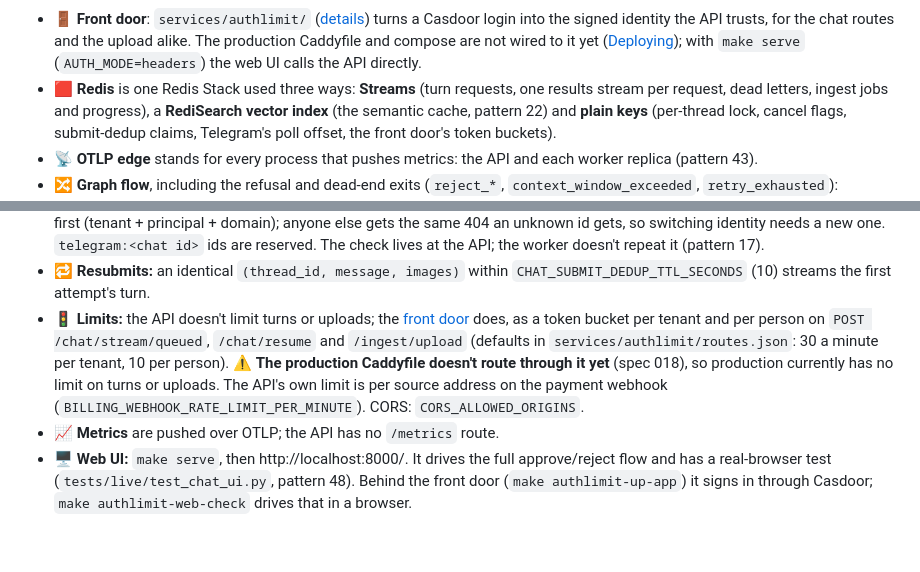
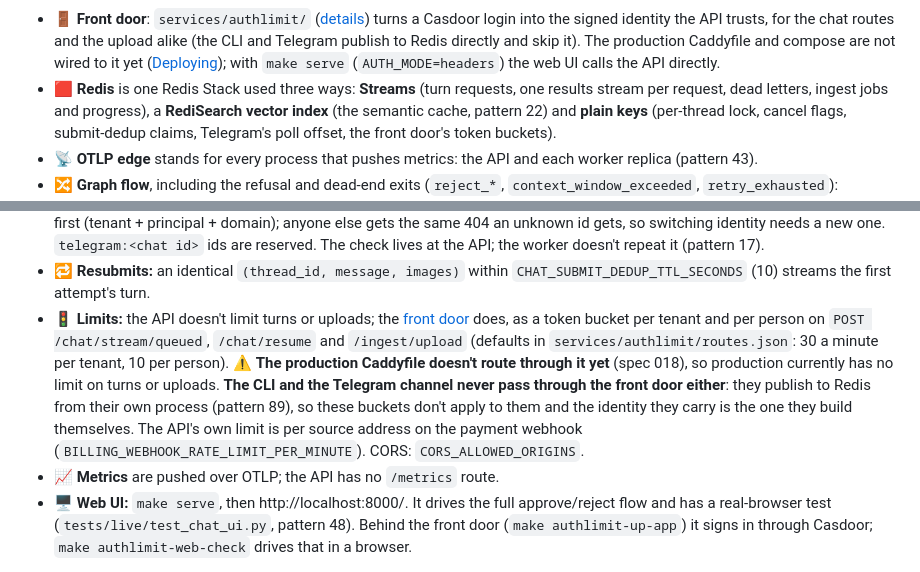
Before and after one commit to truongpx396/agent-core-demo, a Markdown page: README.md, 2 parts joined by grey strips. GitHub-like rendering; blank space fills up the shorter version.

````diff
--- a/README.md
+++ b/README.md
@@ -179,7 +186,7 @@ flowchart TB
     IngestWorker -. OTLP push .-> OtelCollector
 ```
 
-- 🚪 **Front door**: `services/authlimit/` ([details](#front-door-authlimit)) turns a Casdoor login into the signed identity the API trusts, for the chat routes and the upload alike. The production Caddyfile and compose are not wired to it yet ([Deploying](#-deploying-to-production)); with `make serve` (`AUTH_MODE=headers`) the web UI calls the API directly.
+- 🚪 **Front door**: `services/authlimit/` ([details](#front-door-authlimit)) turns a Casdoor login into the signed identity the API trusts, for the chat routes and the upload alike (the CLI and Telegram publish to Redis directly and skip it). The production Caddyfile and compose are not wired to it yet ([Deploying](#-deploying-to-production)); with `make serve` (`AUTH_MODE=headers`) the web UI calls the API directly.
 - 🟥 **Redis** is one Redis Stack used three ways: **Streams** (turn requests, one results stream per request, dead letters, ingest jobs and progress), a **RediSearch vector index** (the semantic cache, pattern 22) and **plain keys** (per-thread lock, cancel flags, submit-dedup claims, Telegram's poll offset, the front door's token buckets).
 - 📡 **OTLP edge** stands for every process that pushes metrics: the API and each worker replica (pattern 43).
 - 🔀 **Graph flow**, including the refusal and dead-end exits (`reject_*`, `context_window_exceeded`, `retry_exhausted`): [GRAPH_PATTERNS.md](GRAPH_PATTERNS.md#graph-flow).
@@ -329,7 +336,7 @@ curl -s -N -X POST http://localhost:8000/chat/stream/queued \
 - ✋ **Approvals:** `POST /chat/resume` approves or rejects an `approval_required` event; `POST /chat/cancel` stops the run.
 - 🧵 **Threads:** reuse a `thread_id` to continue a conversation (Langfuse groups traces by it). It belongs to whoever sends on it first (tenant + principal + domain); anyone else gets the same 404 an unknown id gets, so switching identity needs a new one. `telegram:<chat id>` ids are reserved. The check lives at the API; the worker doesn't repeat it (pattern 17).
 - 🔁 **Resubmits:** an identical `(thread_id, message, images)` within `CHAT_SUBMIT_DEDUP_TTL_SECONDS` (10) streams the first attempt's turn.
-- 🚦 **Limits:** the API doesn't limit turns or uploads; the [front door](#front-door-authlimit) does, as a token bucket per tenant and per person on `POST /chat/stream/queued`, `/chat/resume` and `/ingest/upload` (defaults in `services/authlimit/routes.json`: 30 a minute per tenant, 10 per person). ⚠️ **The production Caddyfile doesn't route through it yet** (spec 018), so production currently has no limit on turns or uploads. The API's own limit is per source address on the payment webhook (`BILLING_WEBHOOK_RATE_LIMIT_PER_MINUTE`). CORS: `CORS_ALLOWED_ORIGINS`.
+- 🚦 **Limits:** the API doesn't limit turns or uploads; the [front door](#front-door-authlimit) does, as a token bucket per tenant and per person on `POST /chat/stream/queued`, `/chat/resume` and `/ingest/upload` (defaults in `services/authlimit/routes.json`: 30 a minute per tenant, 10 per person). ⚠️ **The production Caddyfile doesn't route through it yet** (spec 018), so production currently has no limit on turns or uploads. **The CLI and the Telegram channel never pass through the front door either**: they publish to Redis from their own process (pattern 89), so these buckets don't apply to them and the identity they carry is the one they build themselves. The API's own limit is per source address on the payment webhook (`BILLING_WEBHOOK_RATE_LIMIT_PER_MINUTE`). CORS: `CORS_ALLOWED_ORIGINS`.
 - 📈 **Metrics** are pushed over OTLP; the API has no `/metrics` route.
 - 🖥️ **Web UI:** `make serve`, then http://localhost:8000/. It drives the full approve/reject flow and has a real-browser test (`tests/live/test_chat_ui.py`, pattern 48). Behind the front door (`make authlimit-up-app`) it signs in through Casdoor; `make authlimit-web-check` drives that in a browser.
 
````
Also changed, not shown: other parts of README.md (+12 -5 lines).
